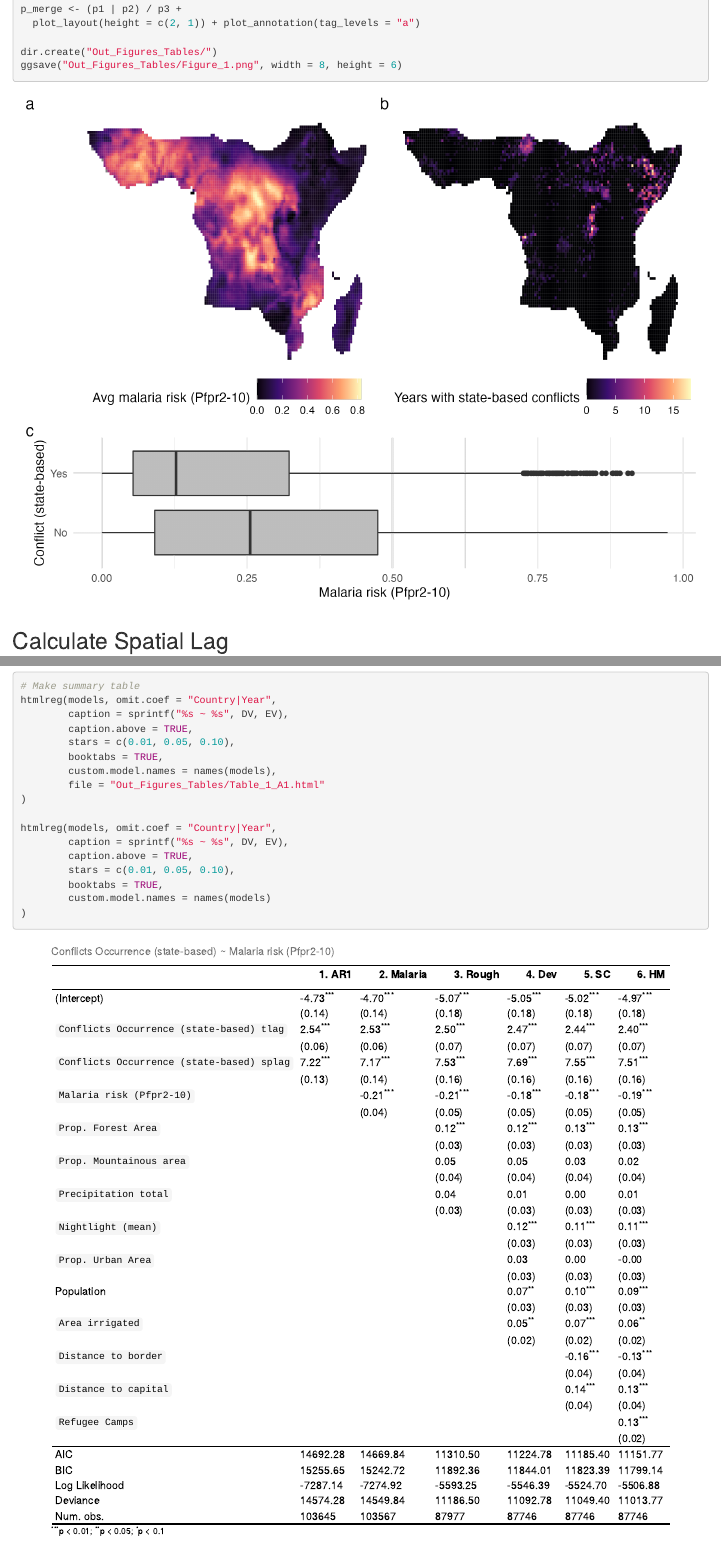
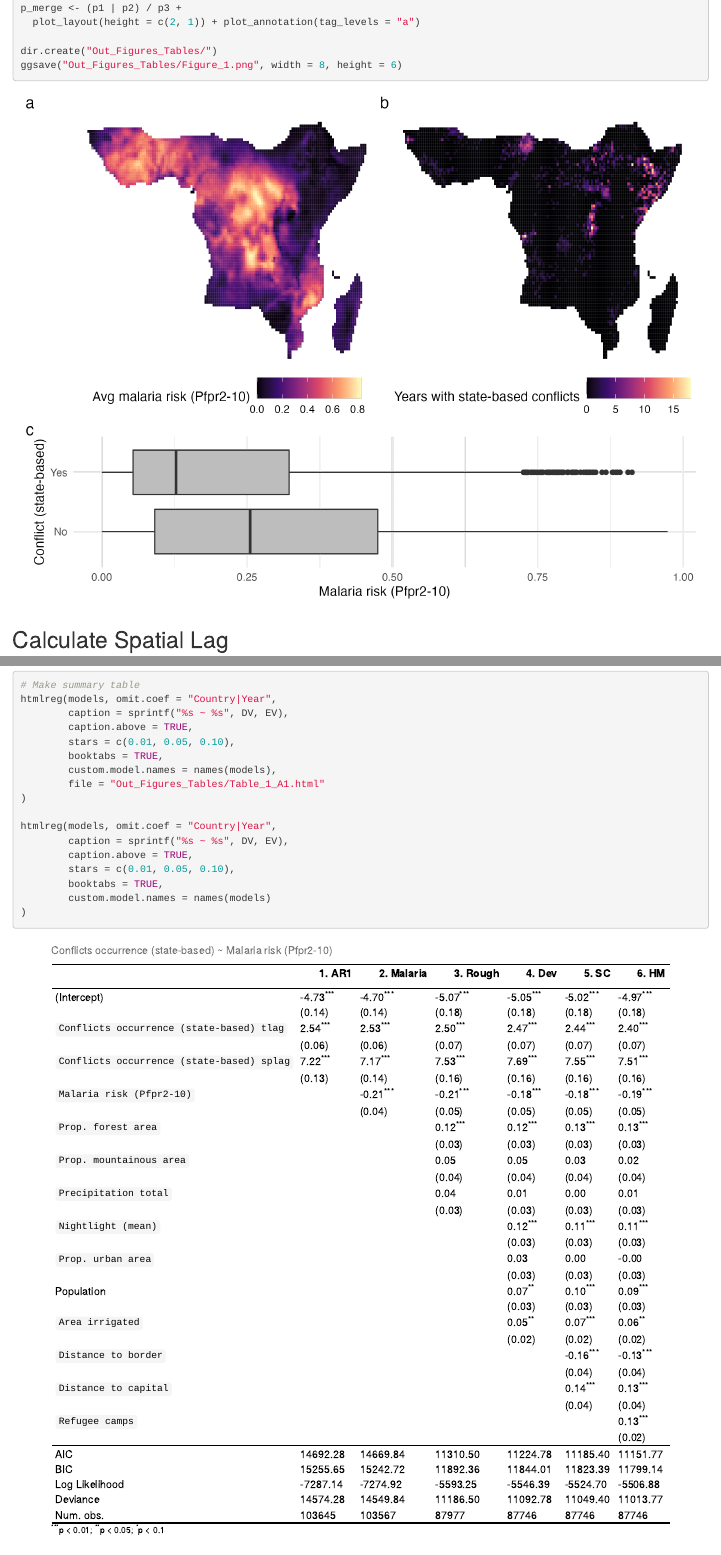
Before and after one commit to haohanchen/Malaria_Conflict_Replication, an R Markdown document (Replication_Code.Rmd): the page in a window 1100 px wide, from 920 px down before the commit and from 1020 px down after it, so that both start at the same text, and a second part further down, joined at a grey line. The pictures show the output file Replication_Code.html that the author committed with the source, opened offline.

Commit message:
Minor update
Edit variable names per editor's suggestion. Add path to Zelig installation.

```diff
--- a/Helper/fit_models_logit.R
+++ b/Helper/fit_models_logit.R
@@ -40,8 +40,8 @@
 
     `%s` +
 
-    `Prop. Forest Area` +
-    `Prop. Mountainous area` +
+    `Prop. forest area` +
+    `Prop. mountainous area` +
     `Precipitation total` +
 
     Year + Country",
@@ -55,12 +55,12 @@
 
     `%s` +
 
-    `Prop. Forest Area` +
-    `Prop. Mountainous area` +
+    `Prop. forest area` +
+    `Prop. mountainous area` +
     `Precipitation total` +
 
     `Nightlight (mean)` +
-    `Prop. Urban Area` +
+    `Prop. urban area` +
     `Population` +
     `Area irrigated` +
 
@@ -75,12 +75,12 @@
 
     `%s` +
 
-    `Prop. Forest Area` +
-    `Prop. Mountainous area` +
+    `Prop. forest area` +
+    `Prop. mountainous area` +
     `Precipitation total` +
 
     `Nightlight (mean)` +
-    `Prop. Urban Area` +
+    `Prop. urban area` +
     `Population` +
     `Area irrigated` +
 
@@ -97,18 +97,18 @@
 
     `%s` +
 
-    `Prop. Forest Area` +
-    `Prop. Mountainous area` +
+    `Prop. forest area` +
+    `Prop. mountainous area` +
     `Precipitation total` +
 
     `Nightlight (mean)` +
-    `Prop. Urban Area` +
+    `Prop. urban area` +
     `Population` +
     `Area irrigated` +
 
     `Distance to border` + `Distance to capital` +
 
-    `Refugee Camps` +
+    `Refugee camps` +
 
     Year + Country",
     DV, DV, DV, EV))
--- a/Helper/fit_models_logit_south_sudan.R
+++ b/Helper/fit_models_logit_south_sudan.R
@@ -40,8 +40,8 @@
 
     `%s` +
 
-    `Prop. Forest Area` +
-    `Prop. Mountainous area` +
+    `Prop. forest area` +
+    `Prop. mountainous area` +
     `Precipitation total` +
 
     Year",
@@ -55,12 +55,12 @@
 
     `%s` +
 
-    `Prop. Forest Area` +
-    `Prop. Mountainous area` +
+    `Prop. forest area` +
+    `Prop. mountainous area` +
     `Precipitation total` +
 
     `Nightlight (mean)` +
-    `Prop. Urban Area` +
+    `Prop. urban area` +
     `Population` +
     `Area irrigated` +
 
@@ -75,12 +75,12 @@
 
     `%s` +
 
-    `Prop. Forest Area` +
-    `Prop. Mountainous area` +
+    `Prop. forest area` +
+    `Prop. mountainous area` +
     `Precipitation total` +
 
     `Nightlight (mean)` +
-    `Prop. Urban Area` +
+    `Prop. urban area` +
     `Population` +
     `Area irrigated` +
 
@@ -97,18 +97,18 @@
 
     `%s` +
 
-    `Prop. Forest Area` +
-    `Prop. Mountainous area` +
+    `Prop. forest area` +
+    `Prop. mountainous area` +
     `Precipitation total` +
 
     `Nightlight (mean)` +
-    `Prop. Urban Area` +
+    `Prop. urban area` +
     `Population` +
     `Area irrigated` +
 
     `Distance to border` + `Distance to capital` +
 
-    `Refugee Camps` +
+    `Refugee camps` +
 
     Year",
     DV, DV, DV, EV))
@@ -185,8 +185,8 @@
 
     `%s` +
 
-    `Prop. Forest Area` +
-    `Prop. Mountainous area` +
+    `Prop. forest area` +
+    `Prop. mountainous area` +
     `Precipitation total` +
 
     Year + GridID",
@@ -200,12 +200,12 @@
 
     `%s` +
 
-    `Prop. Forest Area` +
-    `Prop. Mountainous area` +
+    `Prop. forest area` +
+    `Prop. mountainous area` +
     `Precipitation total` +
 
     `Nightlight (mean)` +
-    `Prop. Urban Area` +
+    `Prop. urban area` +
     `Population` +
     `Area irrigated` +
 
@@ -220,12 +220,12 @@
 
     `%s` +
 
-    `Prop. Forest Area` +
-    `Prop. Mountainous area` +
+    `Prop. forest area` +
+    `Prop. mountainous area` +
     `Precipitation total` +
 
     `Nightlight (mean)` +
-    `Prop. Urban Area` +
+    `Prop. urban area` +
     `Population` +
     `Area irrigated` +
 
@@ -242,18 +242,18 @@
 
     `%s` +
 
-    `Prop. Forest Area` +
-    `Prop. Mountainous area` +
+    `Prop. forest area` +
+    `Prop. mountainous area` +
     `Precipitation total` +
 
     `Nightlight (mean)` +
-    `Prop. Urban Area` +
+    `Prop. urban area` +
     `Population` +
     `Area irrigated` +
 
     `Distance to border` + `Distance to capital` +
 
-    `Refugee Camps` +
+    `Refugee camps` +
 
     Year + GridID",
     DV, DV, DV, EV))
--- a/Helper/fit_models_logit_wo_tlag.R
+++ b/Helper/fit_models_logit_wo_tlag.R
@@ -37,8 +37,8 @@
 
     `%s` +
 
-    `Prop. Forest Area` +
-    `Prop. Mountainous area` +
+    `Prop. forest area` +
+    `Prop. mountainous area` +
     `Precipitation total` +
 
     Year + Country",
@@ -51,12 +51,12 @@
 
     `%s` +
 
-    `Prop. Forest Area` +
-    `Prop. Mountainous area` +
+    `Prop. forest area` +
+    `Prop. mountainous area` +
     `Precipitation total` +
 
     `Nightlight (mean)` +
-    `Prop. Urban Area` +
+    `Prop. urban area` +
     `Population` +
     `Area irrigated` +
 
@@ -70,12 +70,12 @@
 
     `%s` +
 
-    `Prop. Forest Area` +
-    `Prop. Mountainous area` +
+    `Prop. forest area` +
+    `Prop. mountainous area` +
     `Precipitation total` +
 
     `Nightlight (mean)` +
-    `Prop. Urban Area` +
+    `Prop. urban area` +
     `Population` +
     `Area irrigated` +
 
@@ -91,18 +91,18 @@
 
     `%s` +
 
-    `Prop. Forest Area` +
-    `Prop. Mountainous area` +
+    `Prop. forest area` +
+    `Prop. mountainous area` +
     `Precipitation total` +
 
     `Nightlight (mean)` +
-    `Prop. Urban Area` +
+    `Prop. urban area` +
     `Population` +
     `Area irrigated` +
 
     `Distance to border` + `Distance to capital` +
 
-    `Refugee Camps` +
+    `Refugee camps` +
 
     Year + Country",
     DV, DV, EV))
--- a/Helper/fit_models_relogit.R
+++ b/Helper/fit_models_relogit.R
@@ -40,8 +40,8 @@
 
     `%s` +
 
-    `Prop. Forest Area` +
-    `Prop. Mountainous area` +
+    `Prop. forest area` +
+    `Prop. mountainous area` +
     `Precipitation total` +
 
     Year + Country",
@@ -55,12 +55,12 @@
 
     `%s` +
 
-    `Prop. Forest Area` +
-    `Prop. Mountainous area` +
+    `Prop. forest area` +
+    `Prop. mountainous area` +
     `Precipitation total` +
 
     `Nightlight (mean)` +
-    `Prop. Urban Area` +
+    `Prop. urban area` +
     `Population` +
     `Area irrigated` +
 
@@ -75,12 +75,12 @@
 
     `%s` +
 
-    `Prop. Forest Area` +
-    `Prop. Mountainous area` +
+    `Prop. forest area` +
+    `Prop. mountainous area` +
     `Precipitation total` +
 
     `Nightlight (mean)` +
-    `Prop. Urban Area` +
+    `Prop. urban area` +
     `Population` +
     `Area irrigated` +
 
@@ -97,18 +97,18 @@
 
     `%s` +
 
-    `Prop. Forest Area` +
-    `Prop. Mountainous area` +
+    `Prop. forest area` +
+    `Prop. mountainous area` +
     `Precipitation total` +
 
     `Nightlight (mean)` +
-    `Prop. Urban Area` +
+    `Prop. urban area` +
     `Population` +
     `Area irrigated` +
 
     `Distance to border` + `Distance to capital` +
 
-    `Refugee Camps` +
+    `Refugee camps` +
 
     Year + Country",
     DV, DV, DV, EV))
--- a/Helper/prepare_data_for_regression.R
+++ b/Helper/prepare_data_for_regression.R
@@ -16,12 +16,12 @@ d_splag <- read_rds("Helper/splag.rds") %>%
 
 ## Standardize independent variables
 d_t <- d %>%
-  mutate_at(vars(`Malaria risk (Pfpr2-10)`:`Refugee Camps`),
+  mutate_at(vars(`Malaria risk (Pfpr2-10)`:`Refugee camps`),
             ~as.numeric(scale(.)))
 
 # Get temporally lagged independent variables
 d_ev_tlag <- d_t %>%
-  dplyr::select(`Grid ID`, `Year`, `Malaria risk (Pfpr2-10)`:`Refugee Camps`) %>%
+  dplyr::select(`Grid ID`, `Year`, `Malaria risk (Pfpr2-10)`:`Refugee camps`) %>%
   group_by(`Grid ID`) %>%
   mutate_at(vars(-Year, -`Grid ID`), ~lag(., n = 1, order_by = Year))
 
@@ -38,7 +38,7 @@ d_dv_tlag <- d_t %>%
 ## Put data together
 
 d_out <- d_t %>%
-  dplyr::select(-(`Malaria risk (Pfpr2-10)`:`Refugee Camps`)) %>%
+  dplyr::select(-(`Malaria risk (Pfpr2-10)`:`Refugee camps`)) %>%
   inner_join(d_ev_tlag, by = c("Grid ID", "Year")) %>%
   inner_join(d_dv_tlag, by = c("Grid ID", "Year")) %>%
   inner_join(d_splag, by = c("Grid ID", "Year"))
--- a/Helper/prepare_data_for_regression_south_sudan.R
+++ b/Helper/prepare_data_for_regression_south_sudan.R
@@ -29,12 +29,12 @@ d <- d %>% filter(Year >= 2010)
 
 ## Standardize independent variables
 d_t <- d %>%
-  mutate_at(vars(`Malaria risk (Pfpr2-10)`:`Refugee Camps`),
+  mutate_at(vars(`Malaria risk (Pfpr2-10)`:`Refugee camps`),
             ~as.numeric(scale(.)))
 
 # Get temporally lagged independent variables
 d_ev_tlag <- d_t %>%
-  dplyr::select(`Grid ID`, `Year`, `Malaria risk (Pfpr2-10)`:`Refugee Camps`) %>%
+  dplyr::select(`Grid ID`, `Year`, `Malaria risk (Pfpr2-10)`:`Refugee camps`) %>%
   group_by(`Grid ID`) %>%
   mutate_at(vars(-Year, -`Grid ID`), ~lag(., n = 1, order_by = Year))
 
@@ -50,7 +50,7 @@ d_dv_tlag <- d_t %>%
 ## Put data together
 
 d_out <- d_t %>%
-  dplyr::select(-(`Malaria risk (Pfpr2-10)`:`Refugee Camps`)) %>%
+  dplyr::select(-(`Malaria risk (Pfpr2-10)`:`Refugee camps`)) %>%
   inner_join(d_ev_tlag, by = c("Grid ID", "Year")) %>%
   inner_join(d_dv_tlag, by = c("Grid ID", "Year")) %>%
   inner_join(d_splag, by = c("Grid ID", "Year")) %>%
--- a/Replication_Code.Rmd
+++ b/Replication_Code.Rmd
@@ -118,5 +123,5 @@ var_select <- c("Malaria risk (Pfpr2-10)",
                 "Distance to border", "Distance to capital",
-                "Refugee Camps")
+                "Refugee camps")
 
 ci_df_s <- ci_df %>%
   mutate(variable = str_remove_all(variable, "`")) %>%
```
Also changed, not shown: Helper/splag.rds, Out_Figures_Tables/Figure_2.png, Out_Figures_Tables/Figure_3.png, Out_Figures_Tables/Table_1_A1.html, Out_Figures_Tables/Table_A2.html, Out_Figures_Tables/Table_A3.html, Out_Figures_Tables/Table_A4.html, Out_Figures_Tables/Table_A6.html, Out_Figures_Tables/Table_A7.html, Replication_Code.html, Helper/prepare_data_for_regression_south_sudan.R (52 more changed lines), Replication_Code.Rmd (36 more changed lines), 1 other file.
